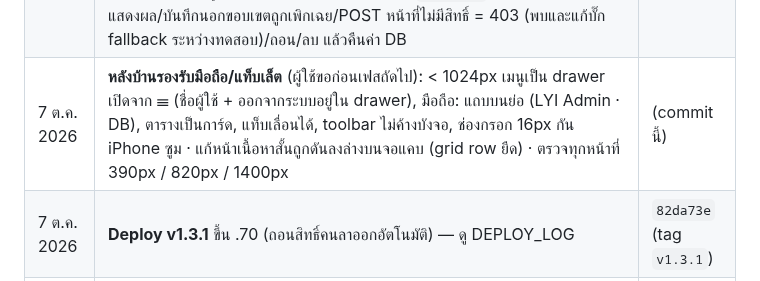
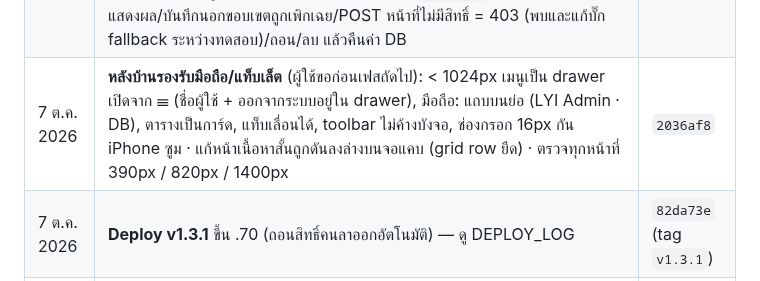
Before and after one commit to topaotop/lyindustries-new, a Markdown page: PROJECT_STATUS.md, the part around the change. Drawn GitHub-style.

Commit message:
PROJECT_STATUS: record commit hash
Co-Authored-By: Claude Opus 5.5 <noreply@anthropic.com>

```diff
--- a/PROJECT_STATUS.md
+++ b/PROJECT_STATUS.md
@@ -44,7 +44,7 @@
 | 7 ต.ค. 2026 | จัดรูปเป็นหมวดใน `assets/img/`: brand / applications / products / process / rnd / colorlab (ย้าย `app-*`, `prod-*` จาก `assets/` เข้ามาด้วย, ชื่อไฟล์เดิม) · แก้ path ในโค้ด 9 ไฟล์ + `007_lyiweb_image_folders.sql` (รัน `test_LYI` แล้ว) · ตรวจ: รูปทุก URL ทั้ง 4 หน้า + หน้า login หลังบ้านโหลดได้ 39/39 | `9b960ed` |
 | 7 ต.ค. 2026 | `LYI`: `006` (ขั้นตอนผลิต) และ `007` (path หลังจัดโฟลเดอร์) มีผลแล้ว — ตรวจ: ไม่เหลือ path เก่า, ไทล์ 7 / สินค้า 6 / ขั้นตอนผลิต 5 รูปชี้ `assets/img/…`, `lyiweb_items` ตรงกับ `test_LYI` ทุกแถว | — |
 | 7 ต.ค. 2026 | **หลังบ้าน: ผู้ใช้ & สิทธิ์ + บทบาท (Role)** — `users.php` ค้นหาผู้ใช้จาก sysmnuser แล้วให้/ถอน role, `roles.php` สร้าง/แก้/ลบ role พร้อม**ขอบเขตรายหน้า/รายส่วน** (ผู้ใช้เลือกแบบ ข.) ตาราง `lyiweb_role_scopes` (`008`, รัน `test_LYI` แล้ว) · หน้าแก้ข้อความแสดง/รับเฉพาะส่วนที่มีสิทธิ์ (ไทยแก้ได้เฉพาะส่วนที่มี "แก้เนื้อหา") · แดชบอร์ดแสดงส่วนที่ดูแล · ทดสอบ session จำลองบน `test_LYI`: สร้าง role/ให้สิทธิ์/แสดงผล/บันทึกนอกขอบเขตถูกเพิกเฉย/POST หน้าที่ไม่มีสิทธิ์ = 403 (พบและแก้บั๊ก fallback ระหว่างทดสอบ)/ถอน/ลบ แล้วคืนค่า DB | `8c1c97f` |
-| 7 ต.ค. 2026 | **หลังบ้านรองรับมือถือ/แท็บเล็ต** (ผู้ใช้ขอก่อนเฟสถัดไป): < 1024px เมนูเป็น drawer เปิดจาก ☰ (ชื่อผู้ใช้ + ออกจากระบบอยู่ใน drawer), มือถือ: แถบบนย่อ (LYI Admin · DB), ตารางเป็นการ์ด, แท็บเลื่อนได้, toolbar ไม่ค้างบังจอ, ช่องกรอก 16px กัน iPhone ซูม · แก้หน้าเนื้อหาสั้นถูกดันลงล่างบนจอแคบ (grid row ยืด) · ตรวจทุกหน้าที่ 390px / 820px / 1400px | (commit นี้) |
+| 7 ต.ค. 2026 | **หลังบ้านรองรับมือถือ/แท็บเล็ต** (ผู้ใช้ขอก่อนเฟสถัดไป): < 1024px เมนูเป็น drawer เปิดจาก ☰ (ชื่อผู้ใช้ + ออกจากระบบอยู่ใน drawer), มือถือ: แถบบนย่อ (LYI Admin · DB), ตารางเป็นการ์ด, แท็บเลื่อนได้, toolbar ไม่ค้างบังจอ, ช่องกรอก 16px กัน iPhone ซูม · แก้หน้าเนื้อหาสั้นถูกดันลงล่างบนจอแคบ (grid row ยืด) · ตรวจทุกหน้าที่ 390px / 820px / 1400px | `2036af8` |
 | 7 ต.ค. 2026 | **Deploy v1.3.1** ขึ้น .70 (ถอนสิทธิ์คนลาออกอัตโนมัติ) — ดู DEPLOY_LOG | `82da73e` (tag `v1.3.1`) |
 | 7 ต.ค. 2026 | คนลาออก: ถ้า IT ล็อกบัญชีใน sysmnuser แล้ว ระบบถอน role ในเว็บให้อัตโนมัติ (ตอนเปิดหน้าผู้ใช้/role) + บันทึก audit + แจ้งครั้งเดียว — ชื่อหายจากรายการเอง ไม่ต้องมีปุ่มลบ (ผู้ใช้ไม่อยากให้หน้ารก) · ถอนเองได้โดยเอาติ๊ก role ออกหมด | `d7da5b1` |
 | 7 ต.ค. 2026 | **Deploy v1.3.0** ขึ้น .70 (login เฉพาะคนที่เลือก, dropdown ผู้ใช้, สลับปุ่มแถบบน/sidebar) — ดู DEPLOY_LOG | `a0a206e` (tag `v1.3.0`) |
```
